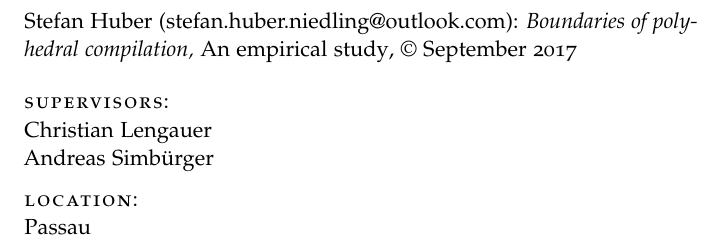
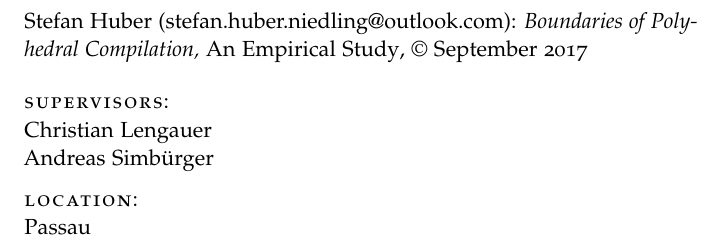
Before and after one commit to TrackerSB/Bachelorarbeit, a LaTeX thesis (ClassicThesis.tex, which reads classicthesis-config.tex): part of page 4 of 47, cut so that both start at the same text. Compiled offline with pdfLaTeX.

Commit message:
Capitalize title and subtitle

```diff
--- a/classicthesis-config.tex
+++ b/classicthesis-config.tex
@@ -51,8 +51,8 @@
 % ****************************************************************************************************
 % 2. Personal data and user ad-hoc commands
 % ****************************************************************************************************
-\newcommand{\myTitle}{Boundaries of polyhedral compilation\xspace}
-\newcommand{\mySubtitle}{An empirical study\xspace}
+\newcommand{\myTitle}{Boundaries of Polyhedral Compilation\xspace}
+\newcommand{\mySubtitle}{An Empirical Study\xspace}
 \newcommand{\myDegree}{Nahe am Bachelor\xspace}
 \newcommand{\myName}{Stefan Huber\xspace}
 \newcommand{\myEmail}{stefan.huber.niedling@outlook.com\xspace}
```
